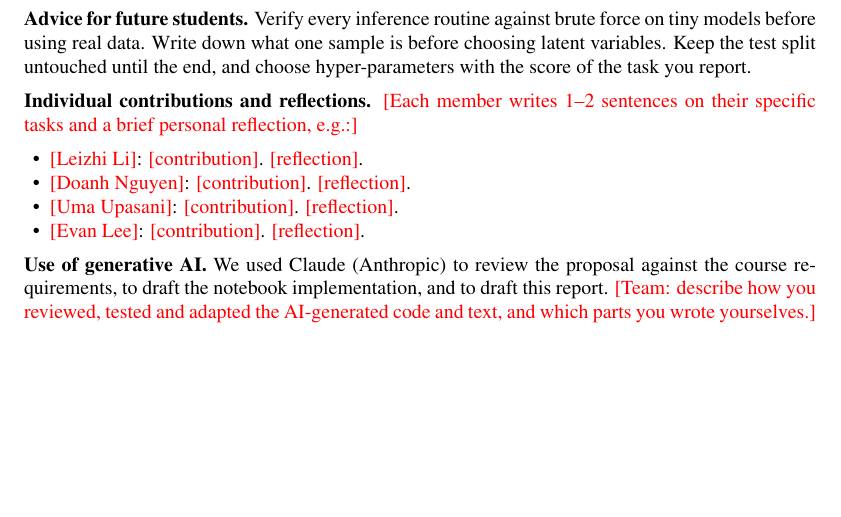
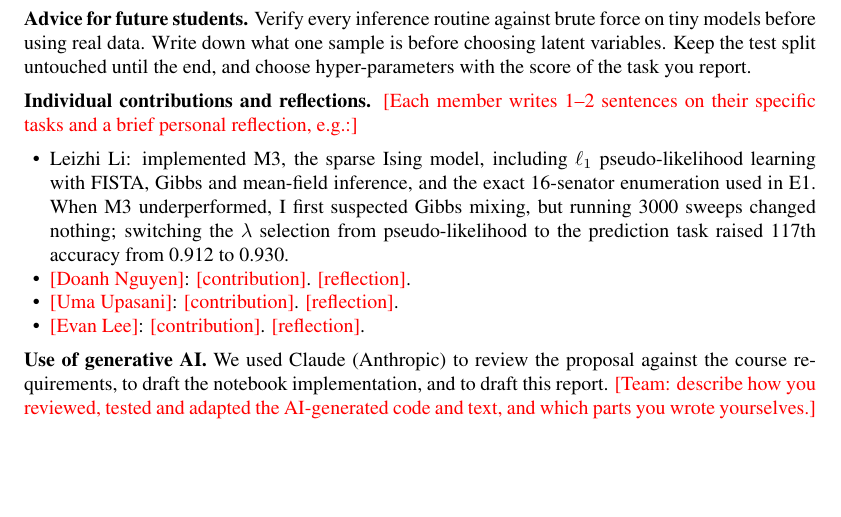
Before and after one commit to TristoneLee/senate-pgm, a LaTeX paper (report/report.tex): part of page 10 of 14, cut so that both start at the same text, the shorter picture padded with empty space. Compiled offline with pdfLaTeX.

Commit message:
Add Leizhi Li's contribution and reflection
Co-Authored-By: Claude Opus 5.5 <noreply@anthropic.com>

```diff
--- a/report/report.tex
+++ b/report/report.tex
@@ -344,7 +344,10 @@ end, and choose hyper-parameters with the score of the task you report.
 \textbf{Individual contributions and reflections.} \todo{Each member writes 1--2 sentences on their specific
 tasks and a brief personal reflection, e.g.:}
 \begin{itemize}
-\item \todo{Leizhi Li}: \todo{contribution}. \todo{reflection}.
+\item Leizhi Li: implemented M3, the sparse Ising model, including $\ell_1$ pseudo-likelihood learning with FISTA,
+Gibbs and mean-field inference, and the exact 16-senator enumeration used in E1. When M3 underperformed, I
+first suspected Gibbs mixing, but running 3000 sweeps changed nothing; switching the $\lambda$ selection from
+pseudo-likelihood to the prediction task raised 117th accuracy from 0.912 to 0.930.
 \item \todo{Doanh Nguyen}: \todo{contribution}. \todo{reflection}.
 \item \todo{Uma Upasani}: \todo{contribution}. \todo{reflection}.
 \item \todo{Evan Lee}: \todo{contribution}. \todo{reflection}.
```
Also changed, not shown: report/report.pdf.
